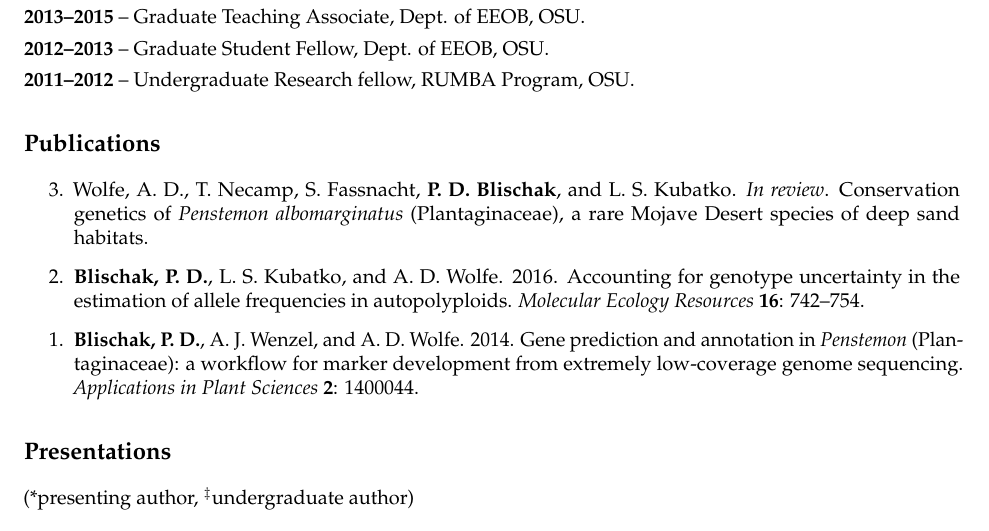
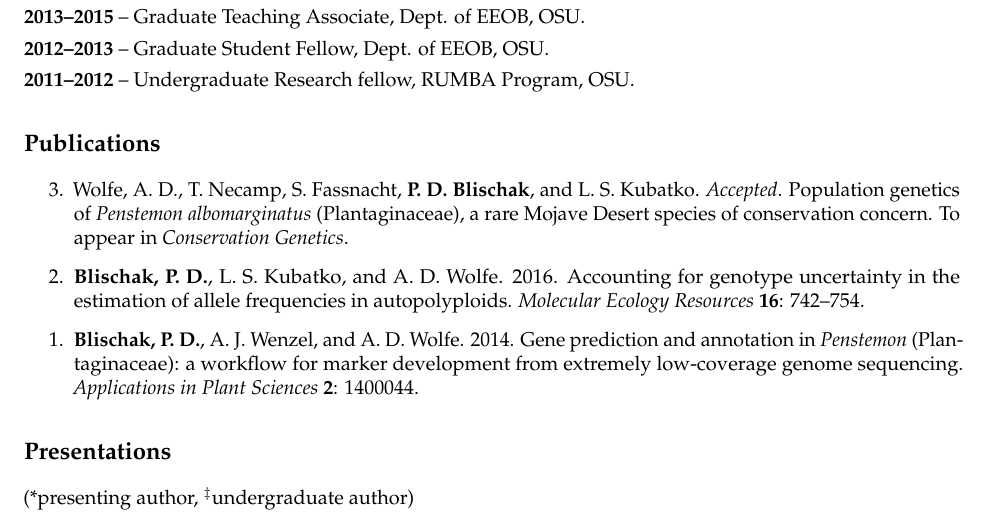
Before and after one commit to pblischak/pblischak.github.io, a LaTeX CV (CV/cv_pdf.tex): part of page 1 of 3, cut so that both start at the same text. Compiled offline with pdfLaTeX.

Commit message:
updating pub info for P. albo paper

```diff
--- a/CV/cv_pdf.tex
+++ b/CV/cv_pdf.tex
@@ -109,9 +109,9 @@ OSU.
 \begin{etaremune}
 
 \item
-  Wolfe, A. D., T. Necamp, S. Fassnacht, \textbf{P. D. Blischak}, and L. S. Kubatko. \textit{In review}.
-  Conservation genetics of \textit{Penstemon albomarginatus} (Plantaginaceae),
-  a rare Mojave Desert species of deep sand habitats.
+  Wolfe, A. D., T. Necamp, S. Fassnacht, \textbf{P. D. Blischak}, and L. S. Kubatko. \textit{Accepted}.
+  Population genetics of \textit{Penstemon albomarginatus} (Plantaginaceae),
+  a rare Mojave Desert species of conservation concern. To appear in \textit{Conservation Genetics}.
 
 \item
   \textbf{Blischak, P. D.}, L. S. Kubatko, and A. D. Wolfe. 2016.
```
Also changed, not shown: Publications/index.md (+1 -1 lines), CV/cv_pdf.pdf, 2 other files.
